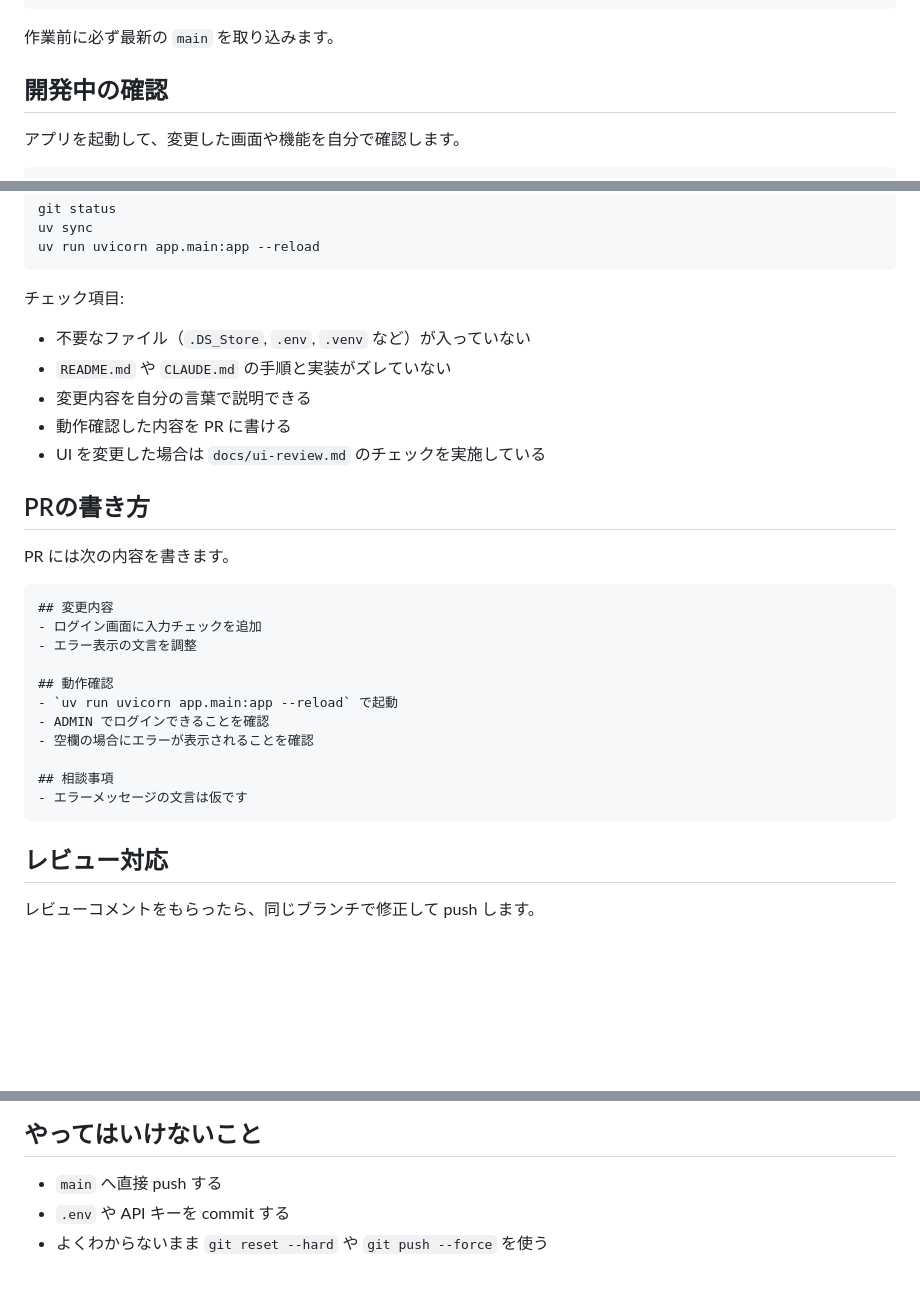
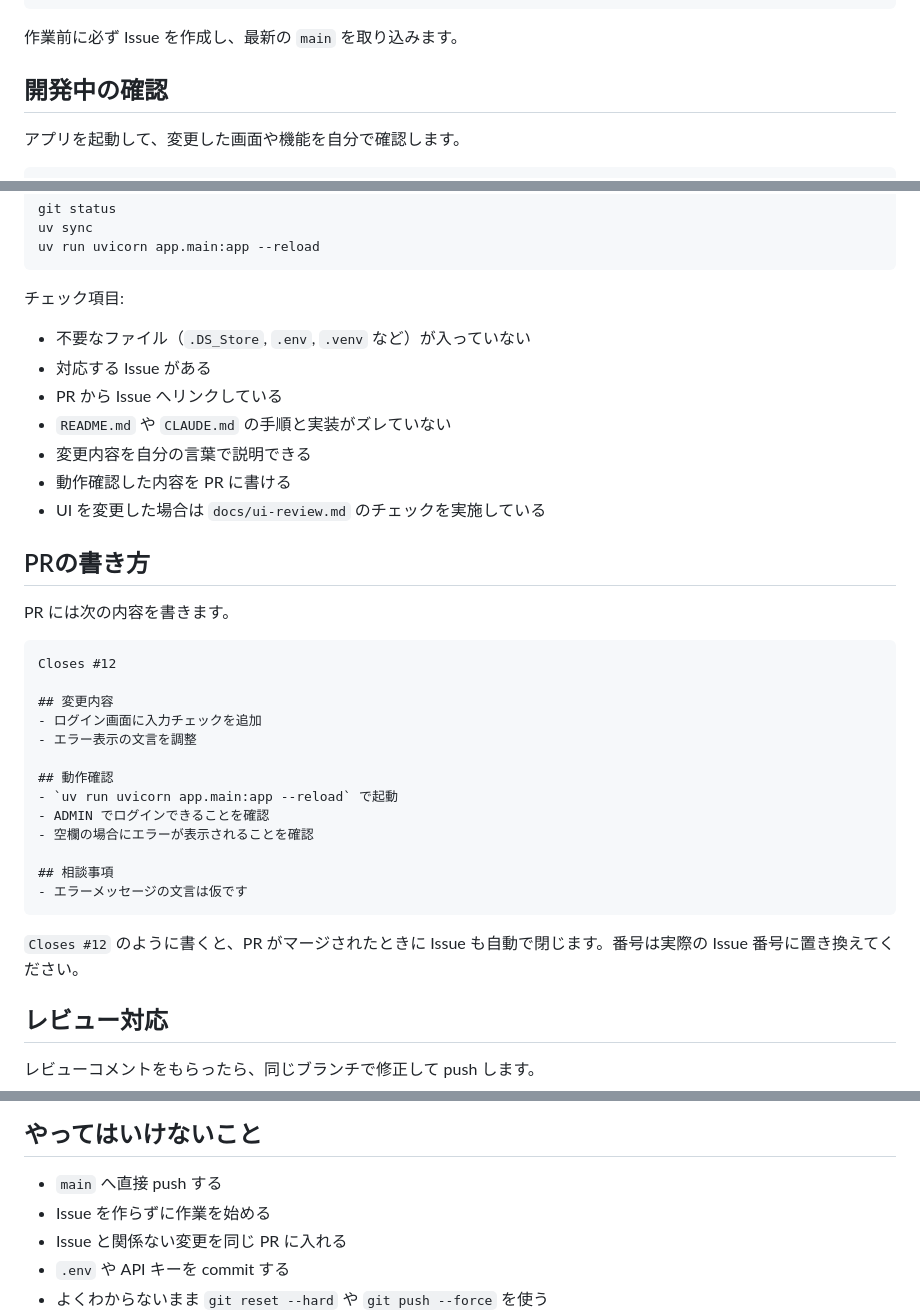
Before and after one commit to popcorn-wataroger/Founder, a Markdown page: docs/github-workflow.md, 3 parts joined by grey strips. Drawn GitHub-style; blank space fills up the shorter version.

````diff
--- a/docs/github-workflow.md
+++ b/docs/github-workflow.md
@@ -41,7 +81,7 @@ git checkout -b feature/作業名
 uv sync
 ```
 
-作業前に必ず最新の `main` を取り込みます。
+作業前に必ず Issue を作成し、最新の `main` を取り込みます。
 
 ## 開発中の確認
 
@@ -93,6 +133,8 @@ uv run uvicorn app.main:app --reload
 チェック項目:
 
 - 不要なファイル（`.DS_Store`, `.env`, `.venv` など）が入っていない
+- 対応する Issue がある
+- PR から Issue へリンクしている
 - `README.md` や `CLAUDE.md` の手順と実装がズレていない
 - 変更内容を自分の言葉で説明できる
 - 動作確認した内容を PR に書ける
@@ -103,6 +145,8 @@ uv run uvicorn app.main:app --reload
 PR には次の内容を書きます。
 
 ```markdown
+Closes #12
+
 ## 変更内容
 - ログイン画面に入力チェックを追加
 - エラー表示の文言を調整
@@ -115,6 +159,8 @@ PR には次の内容を書きます。
 ## 相談事項
 - エラーメッセージの文言は仮です
 ```
+
+`Closes #12` のように書くと、PR がマージされたときに Issue も自動で閉じます。番号は実際の Issue 番号に置き換えてください。
 
 ## レビュー対応
 
@@ -146,6 +192,8 @@ git branch -d ブランチ名
 ## やってはいけないこと
 
 - `main` へ直接 push する
+- Issue を作らずに作業を始める
+- Issue と関係ない変更を同じ PR に入れる
 - `.env` や API キーを commit する
 - よくわからないまま `git reset --hard` や `git push --force` を使う
 - 他の人の変更を勝手に消す
````
Also changed, not shown: other parts of docs/github-workflow.md (+52 -12 lines), CLAUDE.md (+1 -1 lines).
